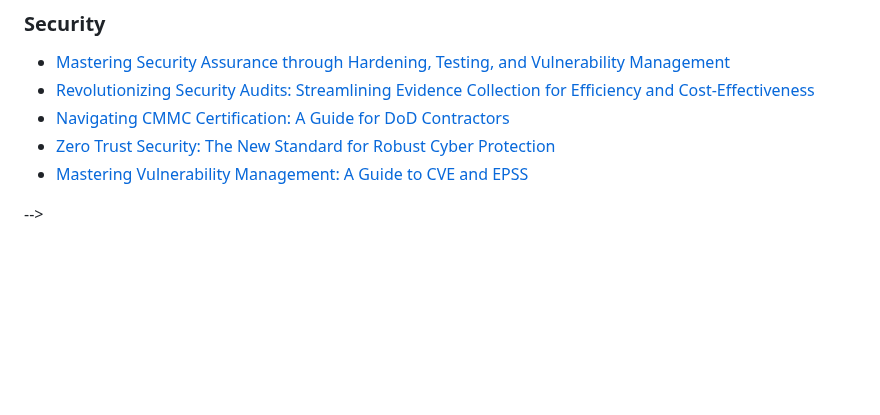
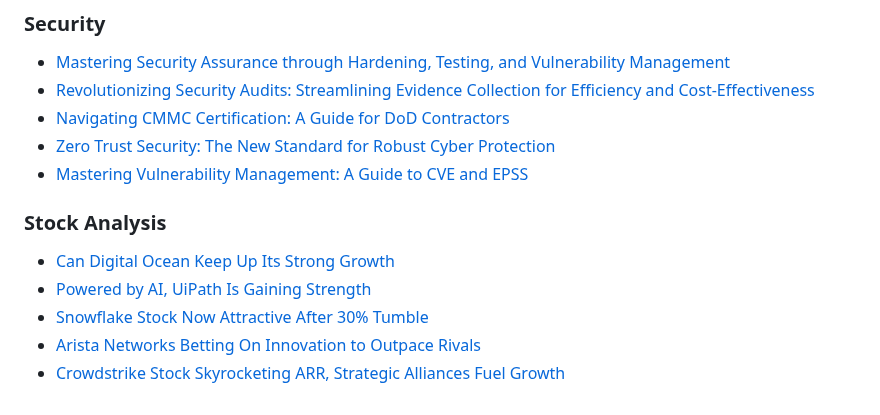
Before and after one commit to johnpottergr/My-Portfolio, a Markdown page: README.md, the part around one of its changes. GitHub-like rendering; blank space fills up the shorter version.

```diff
--- a/README.md
+++ b/README.md
@@ -69,7 +69,9 @@ Welcome to my GitHub! I’m a writer with a portfolio of published articles. Div
 - [Zero Trust Security: The New Standard for Robust Cyber Protection](https://docs.google.com/document/d/1q88yiuHj2-vtJudOGhDxCB6nrgycRTKztyt0An301zU/edit?usp=sharing)
 - [Mastering Vulnerability Management: A Guide to CVE and EPSS](https://www.compliancecow.com/compliance/vulnerability-cve-epss/)
 
-
-
-
--->
+### Stock Analysis
+- [Can Digital Ocean Keep Up Its Strong Growth](https://www.tipranks.com/news/can-digitalocean-nasdaqdocn-keep-up-its-high-growth)
+- [Powered by AI, UiPath Is Gaining Strength](https://www.tipranks.com/news/powered-by-ai-uipath-nysepath-is-becoming-stronger)
+- [Snowflake Stock Now Attractive After 30% Tumble](https://www.tipranks.com/news/snowflake-stock-nasdaqsnow-now-attractive-after-tumbling)
+- [Arista Networks Betting On Innovation to Outpace Rivals](https://www.tipranks.com/news/article/arista-networks-nyseanet-betting-on-innovation-to-outpace-rival)
+- [Crowdstrike Stock Skyrocketing ARR, Strategic Alliances Fuel Growth](https://www.tipranks.com/news/crowdstrike-stock-nasdaqcrwd-skyrocketing-arr-strategic-alliances-fuel-growth)
```
Also changed, not shown: other parts of README.md (+2 -2 lines).
